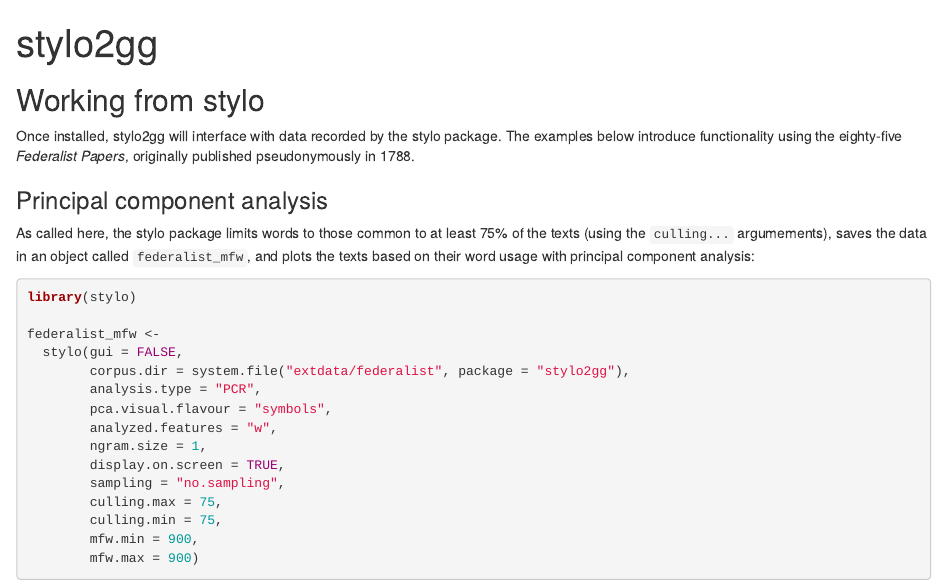
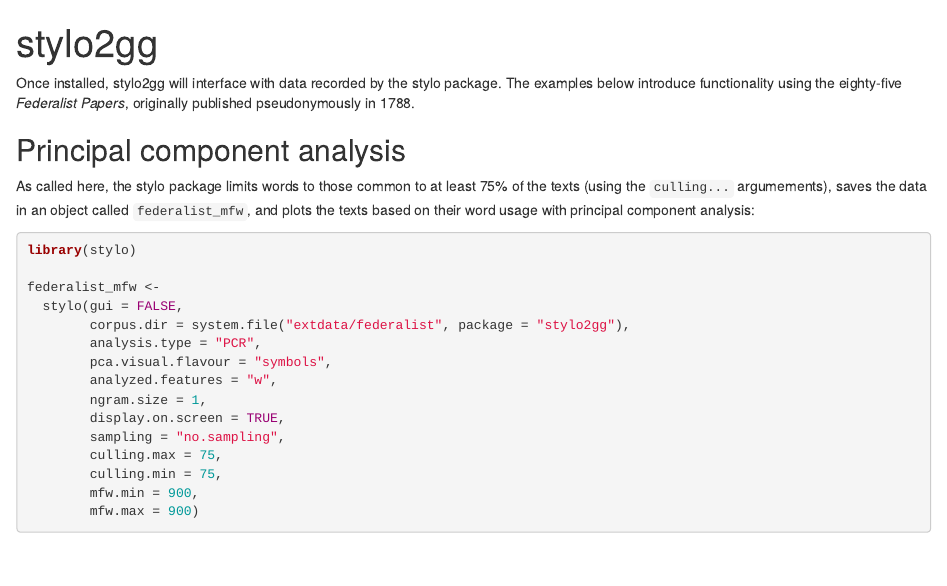
Before and after one commit to jmclawson/stylo2gg, an R Markdown document (vignettes/stylo2gg.Rmd): the page in a window 1100 px wide, from its top. Rendered offline with R 4.5, knitr and Pandoc, with nearby package versions; some code elsewhere in the file could not run offline; common packages that the code uses without loading them are loaded.

Commit message:
elevate headers

````diff
--- a/vignettes/stylo2gg.Rmd
+++ b/vignettes/stylo2gg.Rmd
@@ -14,11 +14,9 @@ knitr::opts_chunk$set(
 )
 ```
 
-## Working from stylo
-
 Once installed, stylo2gg will interface with data recorded by the stylo package. The examples below introduce functionality using the eighty-five *Federalist Papers*, originally published pseudonymously in 1788.
 
-### Principal component analysis
+## Principal component analysis
 
 As called here, the stylo package limits words to those common to at least 75% of the texts (using the `culling...` argumements), saves the data in an object called `federalist_mfw`, and plots the texts based on their word usage with principal component analysis:
 
````
Also changed, not shown: vignettes/stylo2gg.Rmd (2 more changed lines).
